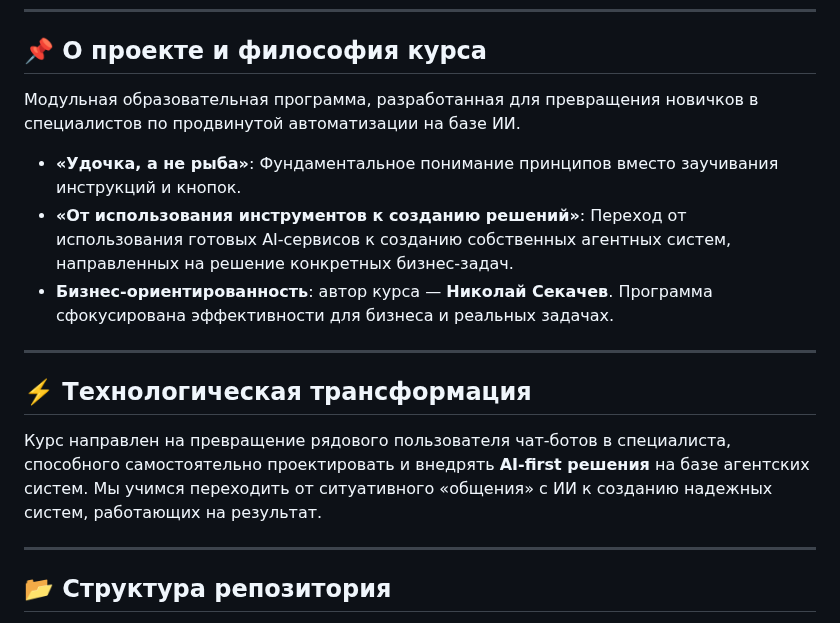
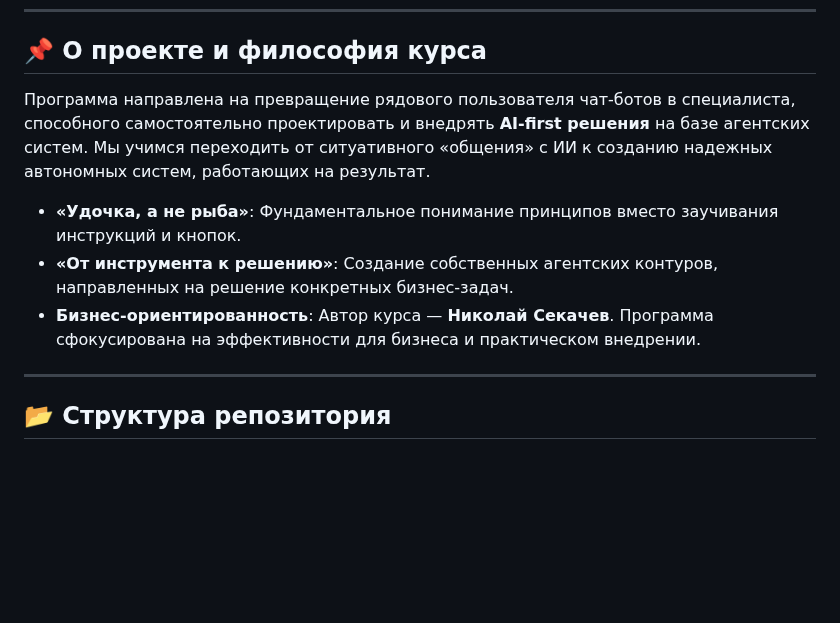
Before and after one commit to sekachev/agentic_ai, a Markdown page: README.md, the part around the change. Rendered like a GitHub page; blank space fills up the shorter version.

Commit message:
docs: combine project overview and philosophy sections to avoid repetition

```diff
--- a/README.md
+++ b/README.md
@@ -27,16 +27,11 @@
 ---
 
 ## 📌 О проекте и философия курса
-Модульная образовательная программа, разработанная для превращения новичков в специалистов по продвинутой автоматизации на базе ИИ.
+Программа направлена на превращение рядового пользователя чат-ботов в специалиста, способного самостоятельно проектировать и внедрять **AI-first решения** на базе агентских систем. Мы учимся переходить от ситуативного «общения» с ИИ к созданию надежных автономных систем, работающих на результат.
 
 *   **«Удочка, а не рыба»**: Фундаментальное понимание принципов вместо заучивания инструкций и кнопок.
-*   **«От использования инструментов к созданию решений»**: Переход от использования готовых AI-сервисов к созданию собственных агентных систем, направленных на решение конкретных бизнес-задач.
-*   **Бизнес-ориентированность**: автор курса — **Николай Секачев**. Программа сфокусирована эффективности для бизнеса и реальных задачах.
-
----
-
-## ⚡️ Технологическая трансформация
-Курс направлен на превращение рядового пользователя чат-ботов в специалиста, способного самостоятельно проектировать и внедрять **AI-first решения** на базе агентских систем. Мы учимся переходить от ситуативного «общения» с ИИ к созданию надежных систем, работающих на результат.
+*   **«От инструмента к решению»**: Создание собственных агентских контуров, направленных на решение конкретных бизнес-задач.
+*   **Бизнес-ориентированность**: Автор курса — **Николай Секачев**. Программа сфокусирована на эффективности для бизнеса и практическом внедрении.
 
 ---
 
```
